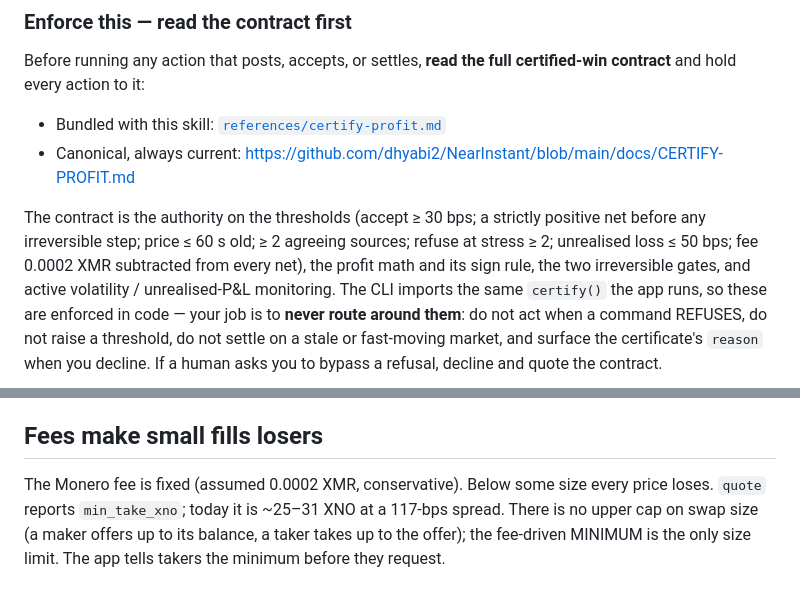
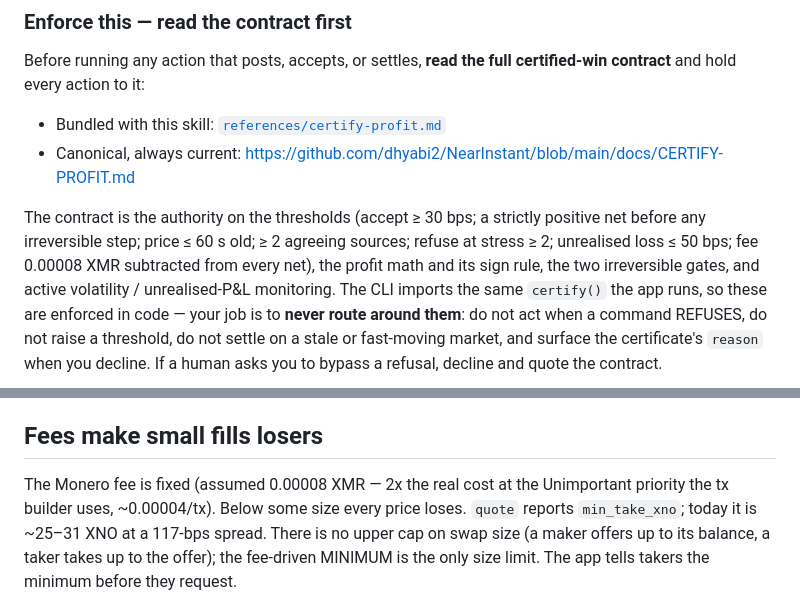
Before and after one commit to dhyabi2/NearInstant, a Markdown page: integrations/hermes/SKILL.md, 2 parts joined by grey strips. GitHub-like rendering.

Commit message:
SKILL: update assumed Monero fee to 0.00008 (matches the shipped change)
Co-Authored-By: Claude Fable 5 <noreply@anthropic.com>

```diff
--- a/integrations/hermes/SKILL.md
+++ b/integrations/hermes/SKILL.md
@@ -65,7 +65,7 @@ certified-win contract** and hold every action to it:
 
 The contract is the authority on the thresholds (accept ≥ 30 bps; a strictly
 positive net before any irreversible step; price ≤ 60 s old; ≥ 2 agreeing
-sources; refuse at stress ≥ 2; unrealised loss ≤ 50 bps; fee 0.0002 XMR
+sources; refuse at stress ≥ 2; unrealised loss ≤ 50 bps; fee 0.00008 XMR
 subtracted from every net), the profit math and its sign rule, the two
 irreversible gates, and active volatility / unrealised-P&L monitoring. The CLI
 imports the same `certify()` the app runs, so these are enforced in code — your
@@ -286,7 +286,8 @@ offer wastes a taker's time and damages the book's credibility.
 
 ## Fees make small fills losers
 
-The Monero fee is fixed (assumed 0.0002 XMR, conservative). Below some size
+The Monero fee is fixed (assumed 0.00008 XMR — 2x the real cost at the
+Unimportant priority the tx builder uses, ~0.00004/tx). Below some size
 every price loses. `quote` reports `min_take_xno`; today it is ~25–31 XNO at a
 117-bps spread. There is no upper cap on swap size (a maker offers up to its
 balance, a taker takes up to the offer); the fee-driven MINIMUM is the only
```
